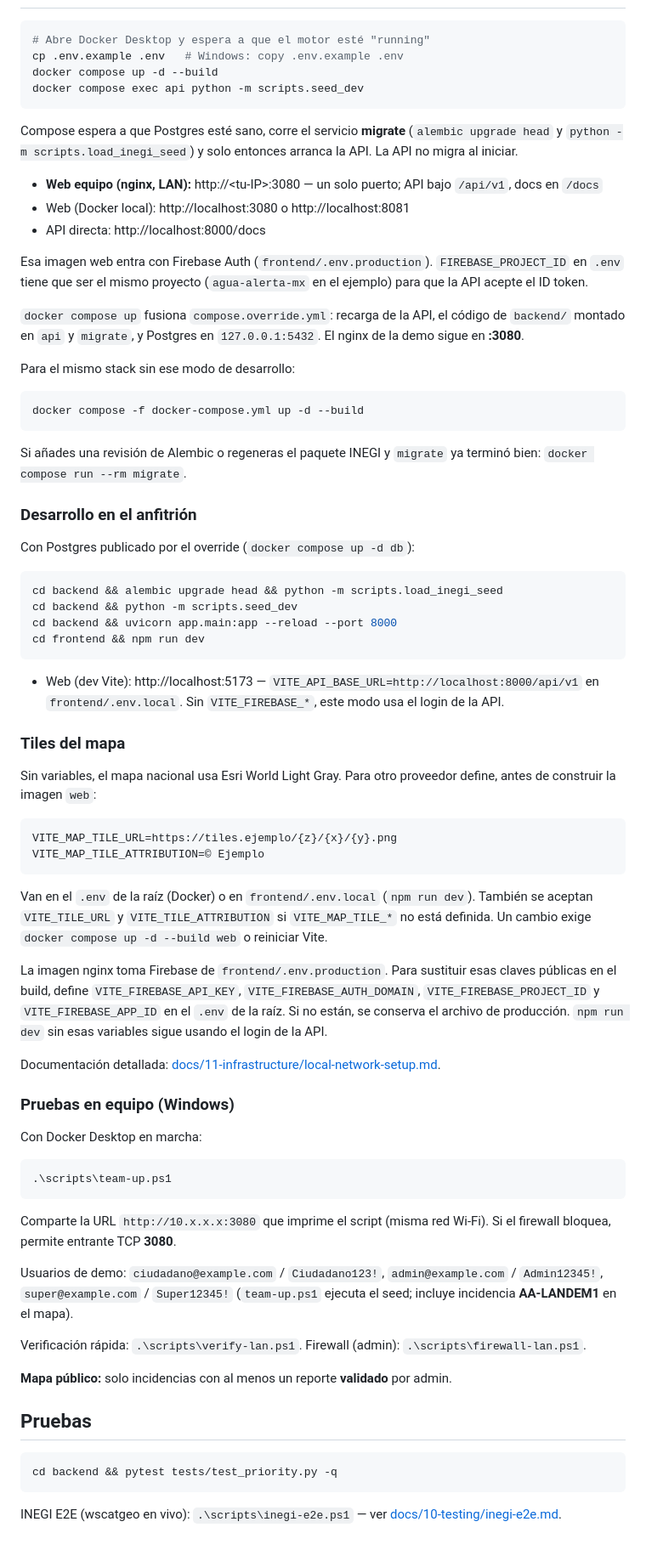
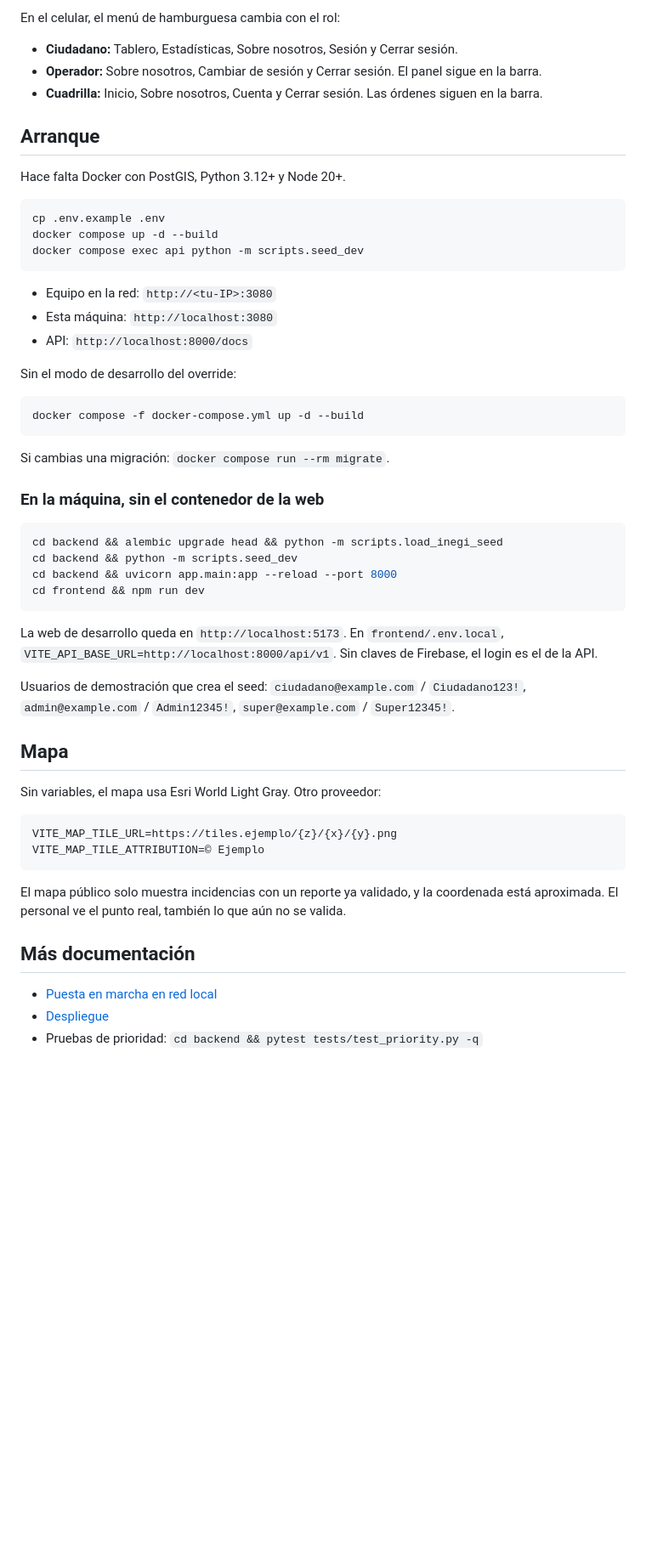
Before and after one commit to AntonioA2006/hackapony, a Markdown page: README.md, the part around one of its changes. Shown at 85% size. GitHub-like rendering; blank space fills up the shorter version.

````diff
--- a/README.md
+++ b/README.md
@@ -12,32 +30,32 @@ MVP según `docs/`.
+En el celular, el menú de hamburguesa cambia con el rol:
+
+- **Ciudadano:** Tablero, Estadísticas, Sobre nosotros, Sesión y Cerrar sesión.
+- **Operador:** Sobre nosotros, Cambiar de sesión y Cerrar sesión. El panel sigue en la barra.
+- **Cuadrilla:** Inicio, Sobre nosotros, Cuenta y Cerrar sesión. Las órdenes siguen en la barra.
+
+## Arranque
+
+Hace falta Docker con PostGIS, Python 3.12+ y Node 20+.
 
 ```bash
-# Abre Docker Desktop y espera a que el motor esté "running"
-cp .env.example .env   # Windows: copy .env.example .env
+cp .env.example .env
 docker compose up -d --build
 docker compose exec api python -m scripts.seed_dev
 ```
 
-Compose espera a que Postgres esté sano, corre el servicio **migrate** (`alembic upgrade head` y `python -m scripts.load_inegi_seed`) y solo entonces arranca la API. La API no migra al iniciar.
+- Equipo en la red: `http://<tu-IP>:3080`
+- Esta máquina: `http://localhost:3080`
+- API: `http://localhost:8000/docs`
 
-- **Web equipo (nginx, LAN):** http://\<tu-IP\>:3080 — un solo puerto; API bajo `/api/v1`, docs en `/docs`
-- Web (Docker local): http://localhost:3080 o http://localhost:8081
-- API directa: http://localhost:8000/docs
-
-Esa imagen web entra con Firebase Auth (`frontend/.env.production`). `FIREBASE_PROJECT_ID` en `.env` tiene que ser el mismo proyecto (`agua-alerta-mx` en el ejemplo) para que la API acepte el ID token.
-
-`docker compose up` fusiona `compose.override.yml`: recarga de la API, el código de `backend/` montado en `api` y `migrate`, y Postgres en `127.0.0.1:5432`. El nginx de la demo sigue en **:3080**.
-
-Para el mismo stack sin ese modo de desarrollo:
+Sin el modo de desarrollo del override:
 
 ```bash
 docker compose -f docker-compose.yml up -d --build
 ```
 
-Si añades una revisión de Alembic o regeneras el paquete INEGI y `migrate` ya terminó bien: `docker compose run --rm migrate`.
+Si cambias una migración: `docker compose run --rm migrate`.
 
-### Desarrollo en el anfitrión
-
-Con Postgres publicado por el override (`docker compose up -d db`):
+### En la máquina, sin el contenedor de la web
 
 ```bash
 cd backend && alembic upgrade head && python -m scripts.load_inegi_seed
@@ -46,43 +64,23 @@ cd backend && uvicorn app.main:app --reload --port 8000
 cd frontend && npm run dev
 ```
 
-- Web (dev Vite): http://localhost:5173 — `VITE_API_BASE_URL=http://localhost:8000/api/v1` en `frontend/.env.local`. Sin `VITE_FIREBASE_*`, este modo usa el login de la API.
+La web de desarrollo queda en `http://localhost:5173`. En `frontend/.env.local`, `VITE_API_BASE_URL=http://localhost:8000/api/v1`. Sin claves de Firebase, el login es el de la API.
 
-### Tiles del mapa
+Usuarios de demostración que crea el seed: `ciudadano@example.com` / `Ciudadano123!`, `admin@example.com` / `Admin12345!`, `super@example.com` / `Super12345!`.
 
-Sin variables, el mapa nacional usa Esri World Light Gray. Para otro proveedor define, antes de construir la imagen `web`:
+## Mapa
+
+Sin variables, el mapa usa Esri World Light Gray. Otro proveedor:
 
 ```bash
 VITE_MAP_TILE_URL=https://tiles.ejemplo/{z}/{x}/{y}.png
 VITE_MAP_TILE_ATTRIBUTION=© Ejemplo
 ```
 
-Van en el `.env` de la raíz (Docker) o en `frontend/.env.local` (`npm run dev`). También se aceptan `VITE_TILE_URL` y `VITE_TILE_ATTRIBUTION` si `VITE_MAP_TILE_*` no está definida. Un cambio exige `docker compose up -d --build web` o reiniciar Vite.
+El mapa público solo muestra incidencias con un reporte ya validado, y la coordenada está aproximada. El personal ve el punto real, también lo que aún no se valida.
 
-La imagen nginx toma Firebase de `frontend/.env.production`. Para sustituir esas claves públicas en el build, define `VITE_FIREBASE_API_KEY`, `VITE_FIREBASE_AUTH_DOMAIN`, `VITE_FIREBASE_PROJECT_ID` y `VITE_FIREBASE_APP_ID` en el `.env` de la raíz. Si no están, se conserva el archivo de producción. `npm run dev` sin esas variables sigue usando el login de la API.
+## Más documentación
 
-Documentación detallada: [docs/11-infrastructure/local-network-setup.md](docs/11-infrastructure/local-network-setup.md).
-
-### Pruebas en equipo (Windows)
-
-Con Docker Desktop en marcha:
-
-```powershell
-.\scripts\team-up.ps1
-```
-
-Comparte la URL `http://10.x.x.x:3080` que imprime el script (misma red Wi‑Fi). Si el firewall bloquea, permite entrante TCP **3080**.
-
-Usuarios de demo: `ciudadano@example.com` / `Ciudadano123!`, `admin@example.com` / `Admin12345!`, `super@example.com` / `Super12345!` (`team-up.ps1` ejecuta el seed; incluye incidencia **AA-LANDEM1** en el mapa).
-
-Verificación rápida: `.\scripts\verify-lan.ps1`. Firewall (admin): `.\scripts\firewall-lan.ps1`.
-
-**Mapa público:** solo incidencias con al menos un reporte **validado** por admin.
-
-## Pruebas
-
-```bash
-cd backend && pytest tests/test_priority.py -q
-```
-
-INEGI E2E (wscatgeo en vivo): `.\scripts\inegi-e2e.ps1` — ver [docs/10-testing/inegi-e2e.md](docs/10-testing/inegi-e2e.md).
+- [Puesta en marcha en red local](docs/11-infrastructure/local-network-setup.md)
+- [Despliegue](docs/11-infrastructure/free-deployment.md)
+- Pruebas de prioridad: `cd backend && pytest tests/test_priority.py -q`
````
Also changed, not shown: other parts of README.md (+25 -7 lines), docs/readme/inicio.png (added), docs/readme/legal.png (added), docs/readme/movil.png (added), docs/readme/nosotros.png (added), 3 other files.
